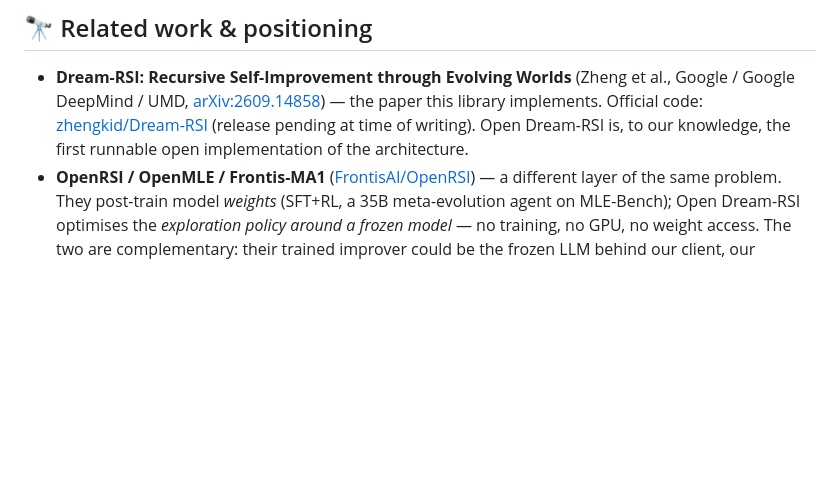
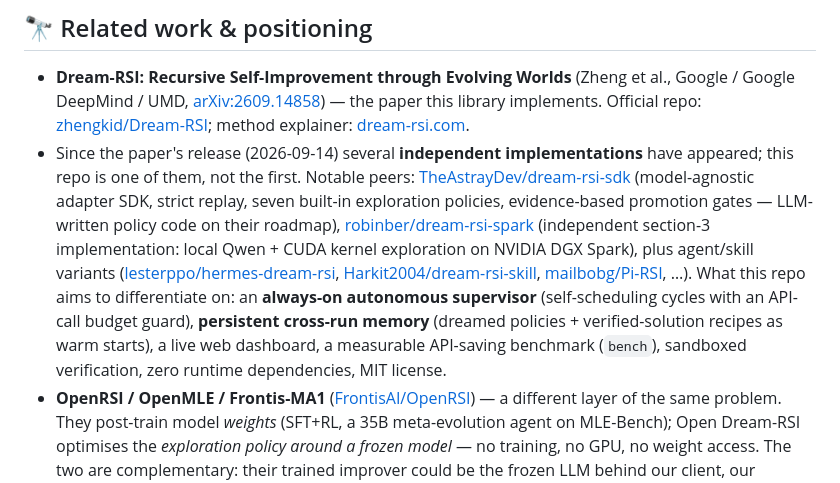
Before and after one commit to patrykorwat/open-dream-rsi, a Markdown page: README.md, the part around the change. Rendered like a GitHub page; blank space fills up the shorter version.

Commit message:
README: honest related-work — multiple independent Dream-RSI implementations exist; drop first-implementation claim

```diff
--- a/README.md
+++ b/README.md
@@ -193,9 +193,22 @@ quality at substantially reduced online budget — at library scale.
 
 * **Dream-RSI: Recursive Self-Improvement through Evolving Worlds**
   (Zheng et al., Google / Google DeepMind / UMD, [arXiv:2609.14858](https://arxiv.org/abs/2609.14858)) —
-  the paper this library implements. Official code: [zhengkid/Dream-RSI](https://github.com/zhengkid/Dream-RSI)
-  (release pending at time of writing). Open Dream-RSI is, to our knowledge,
-  the first runnable open implementation of the architecture.
+  the paper this library implements. Official repo: [zhengkid/Dream-RSI](https://github.com/zhengkid/Dream-RSI);
+  method explainer: [dream-rsi.com](https://dream-rsi.com/).
+* Since the paper's release (2026-09-14) several **independent implementations** have appeared;
+  this repo is one of them, not the first. Notable peers:
+  [TheAstrayDev/dream-rsi-sdk](https://github.com/TheAstrayDev/dream-rsi-sdk) (model-agnostic
+  adapter SDK, strict replay, seven built-in exploration policies, evidence-based promotion
+  gates — LLM-written policy code on their roadmap),
+  [robinber/dream-rsi-spark](https://github.com/robinber/dream-rsi-spark) (independent section-3
+  implementation: local Qwen + CUDA kernel exploration on NVIDIA DGX Spark), plus agent/skill
+  variants ([lesterppo/hermes-dream-rsi](https://github.com/lesterppo/hermes-dream-rsi),
+  [Harkit2004/dream-rsi-skill](https://github.com/Harkit2004/dream-rsi-skill),
+  [mailbobg/Pi-RSI](https://github.com/mailbobg/Pi-RSI), …).
+  What this repo aims to differentiate on: an **always-on autonomous supervisor** (self-scheduling
+  cycles with an API-call budget guard), **persistent cross-run memory** (dreamed policies +
+  verified-solution recipes as warm starts), a live web dashboard, a measurable API-saving
+  benchmark (`bench`), sandboxed verification, zero runtime dependencies, MIT license.
 * **OpenRSI / OpenMLE / Frontis-MA1** ([FrontisAI/OpenRSI](https://github.com/FrontisAI/OpenRSI)) —
   a different layer of the same problem. They post-train model *weights*
   (SFT+RL, a 35B meta-evolution agent on MLE-Bench); Open Dream-RSI optimises
```
